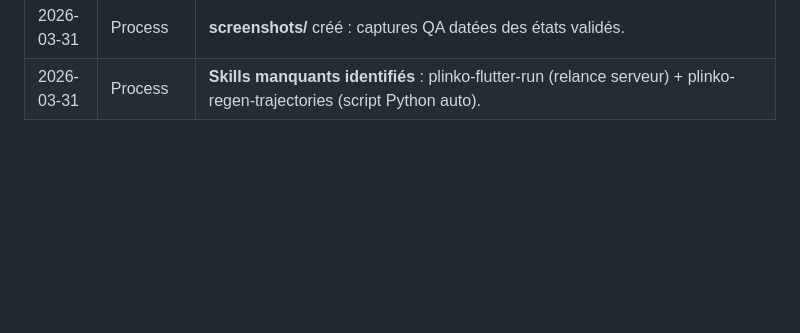
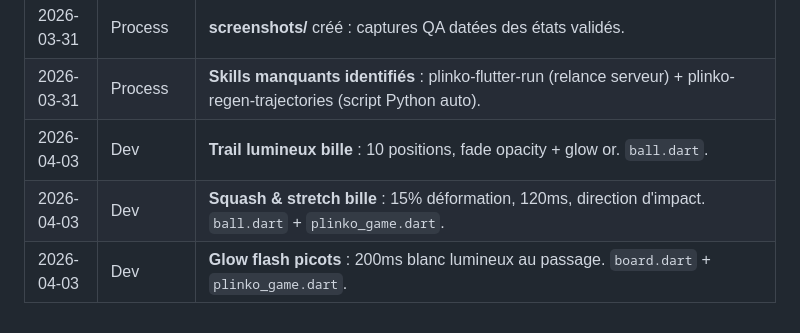
Before and after one commit to M4tthux/plinko, a Markdown page: decisions-log.md, the part around the change. GitHub-like rendering; blank space fills up the shorter version.

```diff
--- a/decisions-log.md
+++ b/decisions-log.md
@@ -84,3 +84,6 @@
 | 2026-03-31 | Process | **decisions-log.md créé** : historique complet séparé de project-context.md. |
 | 2026-03-31 | Process | **screenshots/** créé : captures QA datées des états validés. |
 | 2026-03-31 | Process | **Skills manquants identifiés** : plinko-flutter-run (relance serveur) + plinko-regen-trajectories (script Python auto). |
+| 2026-04-03 | Dev | **Trail lumineux bille** : 10 positions, fade opacity + glow or. `ball.dart`. |
+| 2026-04-03 | Dev | **Squash & stretch bille** : 15% déformation, 120ms, direction d'impact. `ball.dart` + `plinko_game.dart`. |
+| 2026-04-03 | Dev | **Glow flash picots** : 200ms blanc lumineux au passage. `board.dart` + `plinko_game.dart`. |
```
Also changed, not shown: project-context.md (+7 -3 lines), sessions/2026-04-03_vfx-phase1.md (added, +27 -0 lines).
